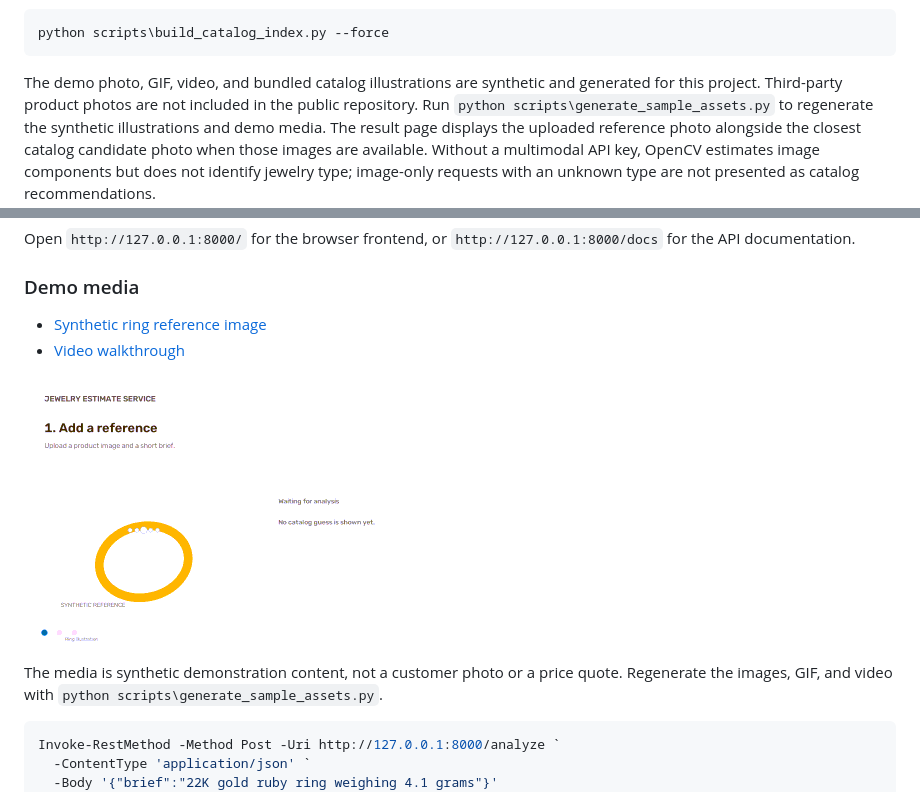
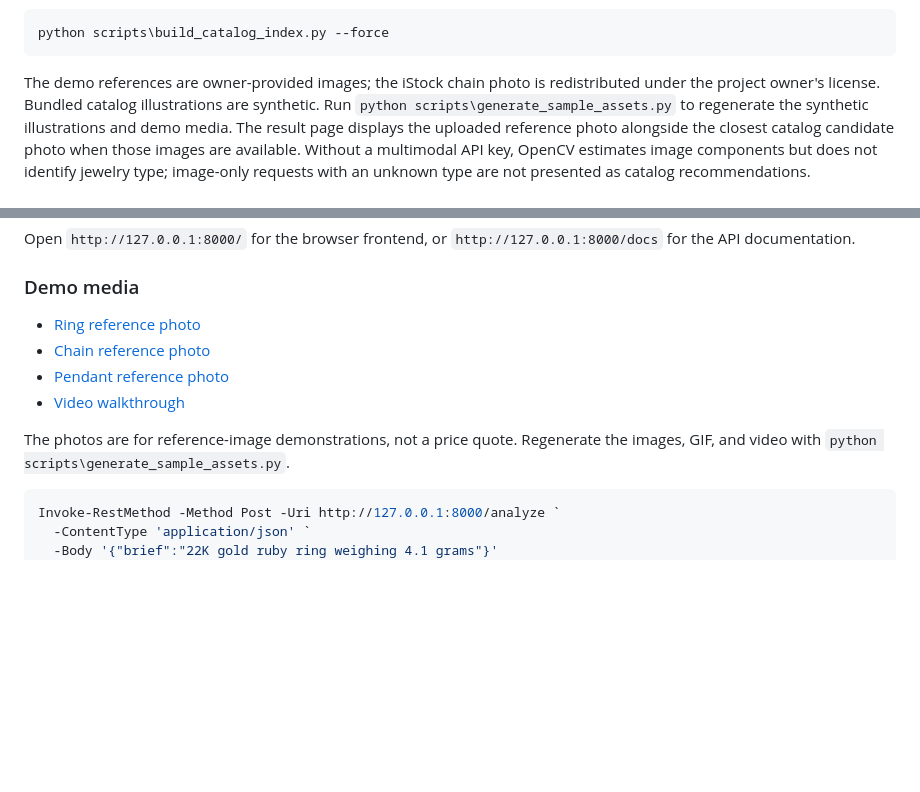
Before and after one commit to Madhanraj6/jewelry-estimate-service, a Markdown page: README.md, 2 parts joined by grey strips. Rendered like a GitHub page; pictures changed too: examples/media/demo.gif; blank space fills up the shorter version.

Commit message:
Correct demo reference photos and regenerate media
Co-authored-by: Copilot <223556219+Copilot@users.noreply.github.com>

````diff
--- a/README.md
+++ b/README.md
@@ -28,9 +28,9 @@ key, then:
 python scripts\build_catalog_index.py --force
 ```
 
-The demo photo, GIF, video, and bundled catalog illustrations are synthetic and generated
-for this project. Third-party product photos are not included in the public repository.
-Run `python scripts\generate_sample_assets.py` to regenerate the synthetic illustrations
+The demo references are owner-provided images; the iStock chain photo is redistributed
+under the project owner's license. Bundled catalog illustrations are synthetic. Run
+`python scripts\generate_sample_assets.py` to regenerate the synthetic illustrations
 and demo media. The result page displays the uploaded reference photo alongside the
 closest catalog candidate photo when those images are available.
 Without a multimodal API key, OpenCV estimates image components but does not identify
@@ -53,12 +53,12 @@ for the API documentation.
 
 ### Demo media
 
-- [Synthetic ring reference image](examples/media/reference-ring.png)
+- [Ring reference photo](examples/media/reference-ring.jpg)
+- [Chain reference photo](examples/media/reference-chain.jpg)
+- [Pendant reference photo](examples/media/reference-pendant.jpg)
 - [Video walkthrough](examples/media/demo.mp4)
 
-![Synthetic jewelry estimate walkthrough](examples/media/demo.gif)
-
-The media is synthetic demonstration content, not a customer photo or a price quote.
+The photos are for reference-image demonstrations, not a price quote.
 Regenerate the images, GIF, and video with `python scripts\generate_sample_assets.py`.
 
 ```powershell
````
Also changed, not shown: examples/media/ATTRIBUTION.md (added, +8 -0 lines), examples/media/reference-chain.jpg (added), examples/media/reference-pendant.jpg (added), examples/media/reference-ring.jpg (added), examples/media/reference-ring.png (deleted), 2 other files.
